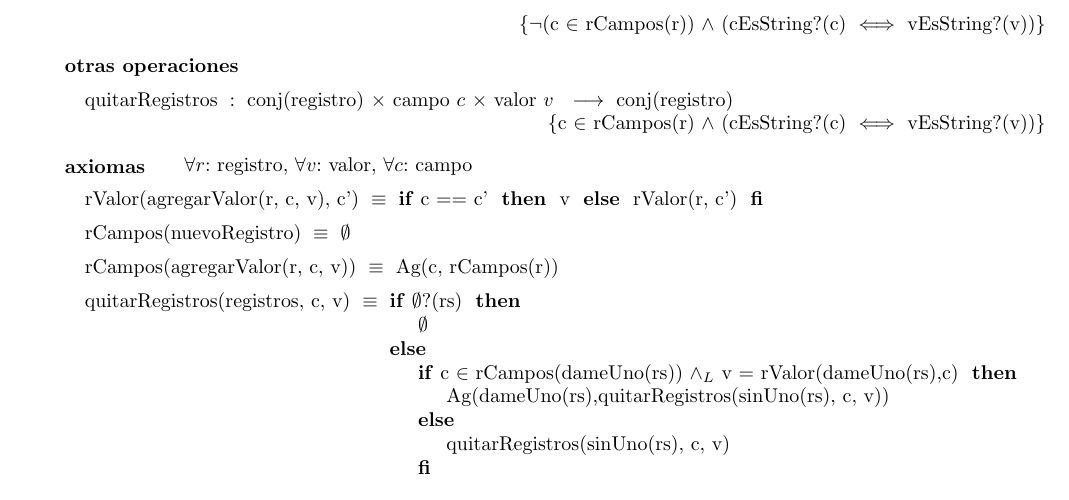
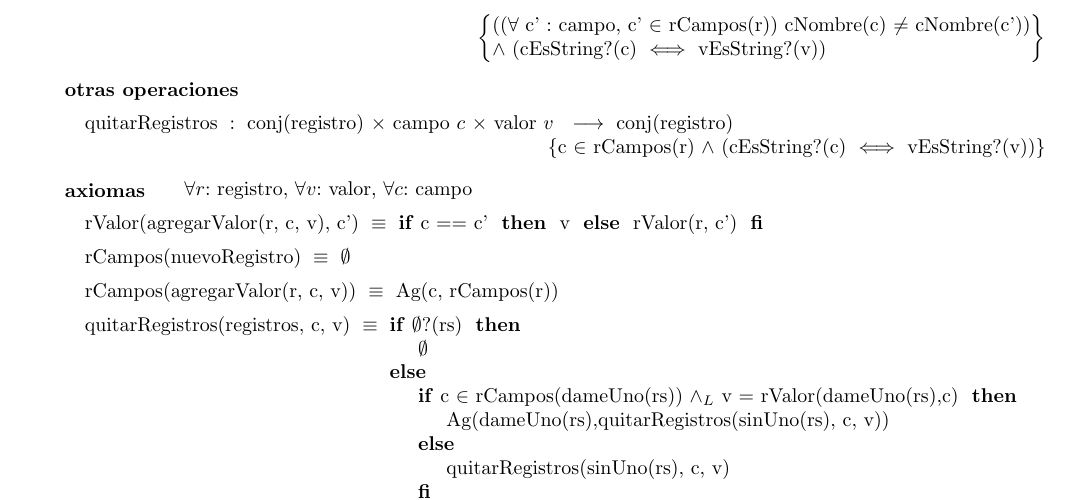
Before and after one commit to ABorgna/algo2, a LaTeX document (tp1/tp1.tex, which reads tp1/tads/registro.tex): part of page 5 of 6, cut at the place of the change. Compiled offline with pdfLaTeX.

Commit message:
No agregar campos de distinto tipo a un registro

```diff
--- a/tp1/tads/registro.tex
+++ b/tp1/tads/registro.tex
@@ -14,7 +14,9 @@
 \tadGeneradores
 \tadOperacion{nuevoRegistro}{}{registro}{}
 \tadOperacion{agregarValor}{registro/r, campo/c, valor/v}{registro}
-    {$\neg$(c $\in$ rCampos(r)) $\land$ (cEsString?(c) $\iff$ vEsString?(v))}
+    {(($\forall$ c' : campo, c' $\in$ rCampos(r)) cNombre(c) $\neq$ cNombre(c'))
+        \\
+    $\land$ (cEsString?(c) $\iff$ vEsString?(v))}
 
 \tadOtrasOperaciones
 \tadOperacion{quitarRegistros}{conj(registro), campo/c, valor/v}{conj(registro)}
```
